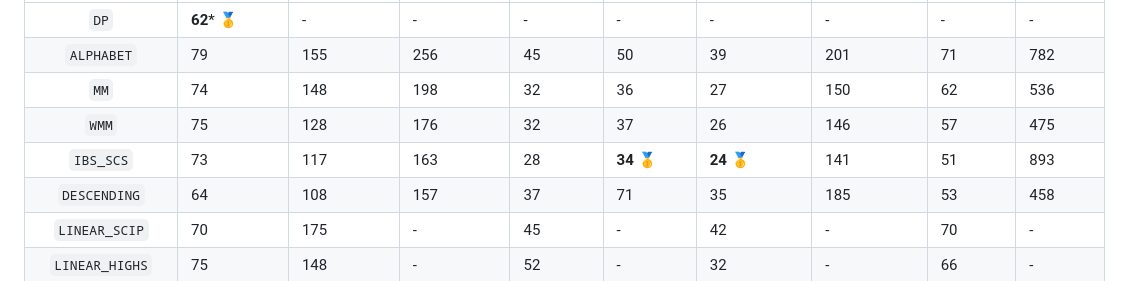
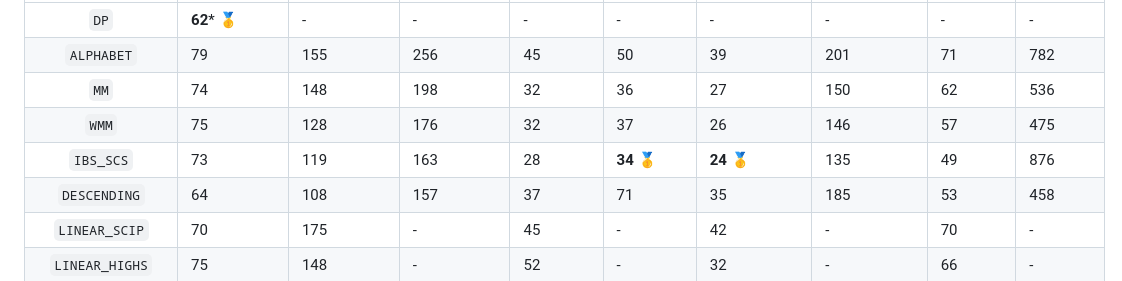
Before and after one commit to espeon011/opt_note, a Markdown page: src/scsp/README.md, the part around the change. GitHub-like rendering.

Commit message:
SCSP: `IBS_SCS` 実装修正で結果が変わったのでベンチマークテーブルに反映

```diff
--- a/src/scsp/README.md
+++ b/src/scsp/README.md
@@ -40,7 +40,7 @@ Shortest Common Supersequence Problem (SCSP) は与えられた複数の配列
 | `ALPHABET`        | 79 | 155 | 256 | 45 | 50 | 39 | 201 | 71 | 782 |
 | `MM`              | 74 | 148 | 198 | 32 | 36 | 27 | 150 | 62 | 536 |
 | `WMM`             | 75 | 128 | 176 | 32 | 37 | 26 | 146 | 57 | 475 |
-| `IBS_SCS`         | 73 | 117 | 163 | 28 | **34** 🥇 | **24** 🥇 | 141 | 51 | 893 |
+| `IBS_SCS`         | 73 | 119 | 163 | 28 | **34** 🥇 | **24** 🥇 | 135 | 49 | 876 |
 | `DESCENDING`      | 64 | 108 | 157 | 37 | 71 | 35 | 185 | 53 | 458 |
 | `LINEAR_SCIP`     | 70 | 175 | - | 45 | - | 42 | - | 70 | - |
 | `LINEAR_HIGHS`    | 75 | 148 | - | 52 | - | 32 | - | 66 | - |
```
